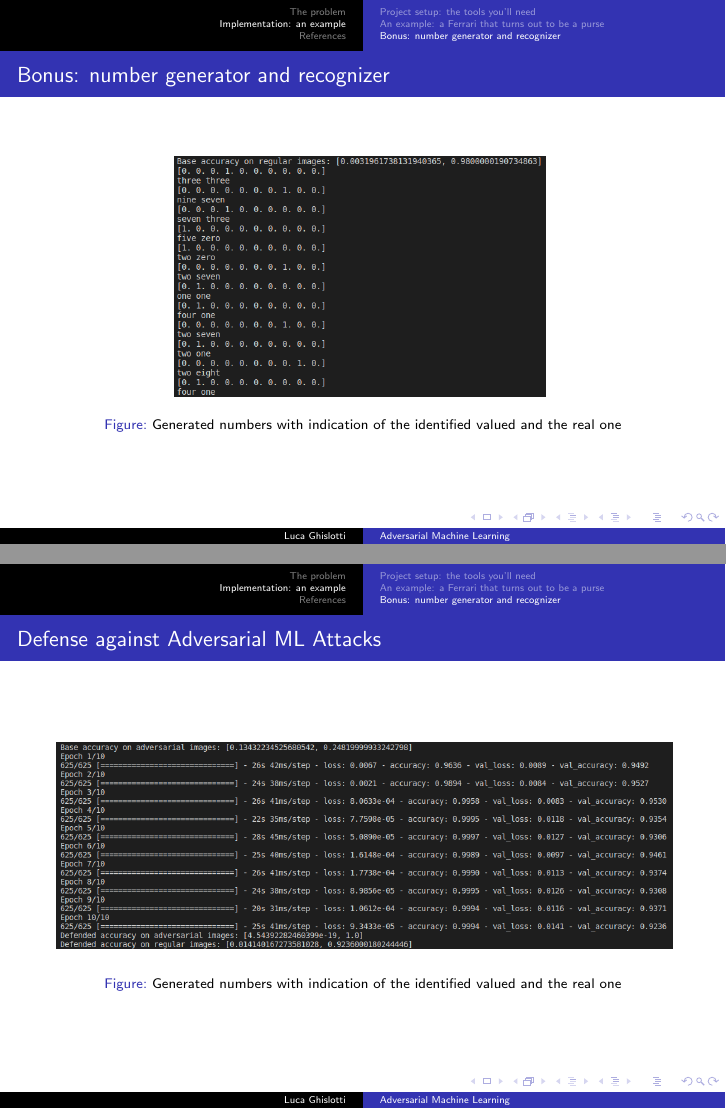
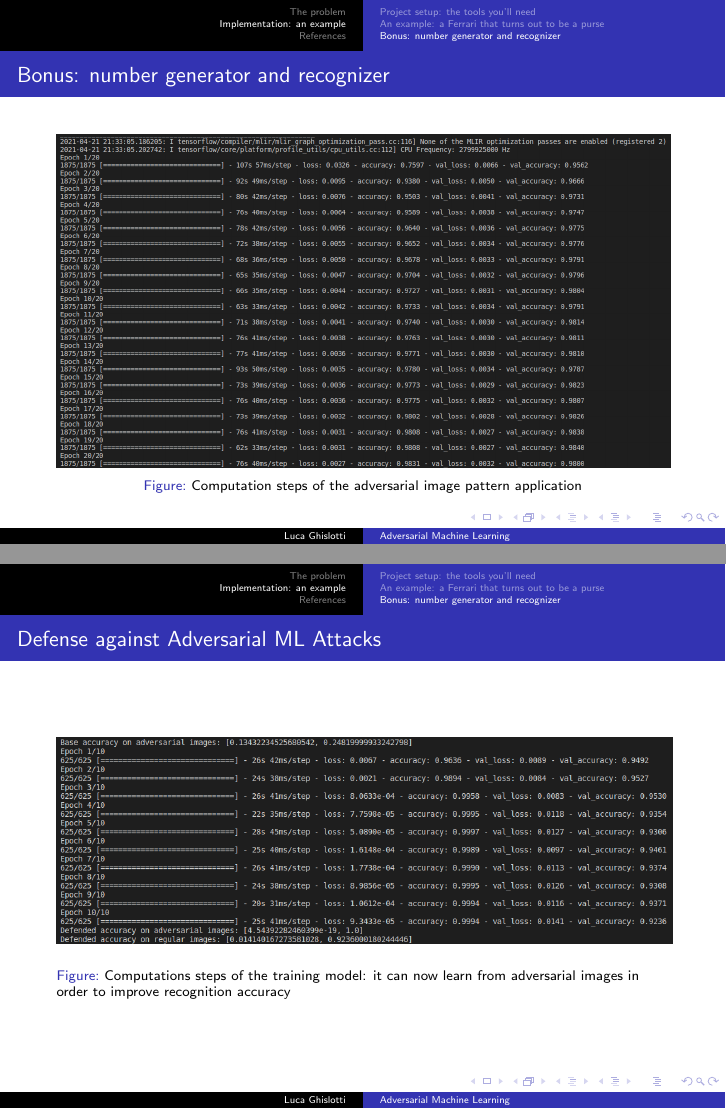
Before and after one commit to lucaghislo/adversarial_machine_learning, LaTeX slides (latex_document/assignment.tex): pages 20 and 21 of 25, joined at a grey line. Compiled offline with pdfLaTeX.

Commit message:
image label update

```diff
--- a/latex_document/assignment.tex
+++ b/latex_document/assignment.tex
@@ -219,6 +219,3 @@ Where:\\
 
 \begin{frame}{Bonus: number generator and recognizer}
 \begin{figure}
-    \includegraphics[scale=0.244]{images/immagini_matrix/step_matrix_computation.png}
-    \vspace*{-5mm}
-    \caption{Generated numbers with indication of the identified valued and the real one}
@@ -227,9 +227,9 @@ Where:\\
 
 \begin{frame}{Bonus: number generator and recognizer}
 \begin{figure}
-    \includegraphics[scale=0.3]{images/immagini_matrix/valori_numeri_matrice.png}
-    \vspace*{0mm}
-    \caption{Generated numbers with indication of the identified valued and the real one}
+    \includegraphics[scale=0.244]{images/immagini_matrix/step_matrix_computation.png}
+    \vspace*{-5mm}
+    \caption{Computation steps of the adversarial image pattern application}
 \end{figure}
 \end{frame}
 
@@ -237,7 +237,7 @@ Where:\\
 \begin{figure}
     \includegraphics[scale=0.278]{images/immagini_matrix/defense_computation.png}
     \vspace*{-2mm}
-    \caption{Generated numbers with indication of the identified valued and the real one}
+    \caption{Computations steps of the training model: it can now learn from adversarial images in order to improve recognition accuracy}
 \end{figure}
 \end{frame}
 
```
Also changed, not shown: latex_document/assignment.tex (3 more changed lines), 2 other files.
